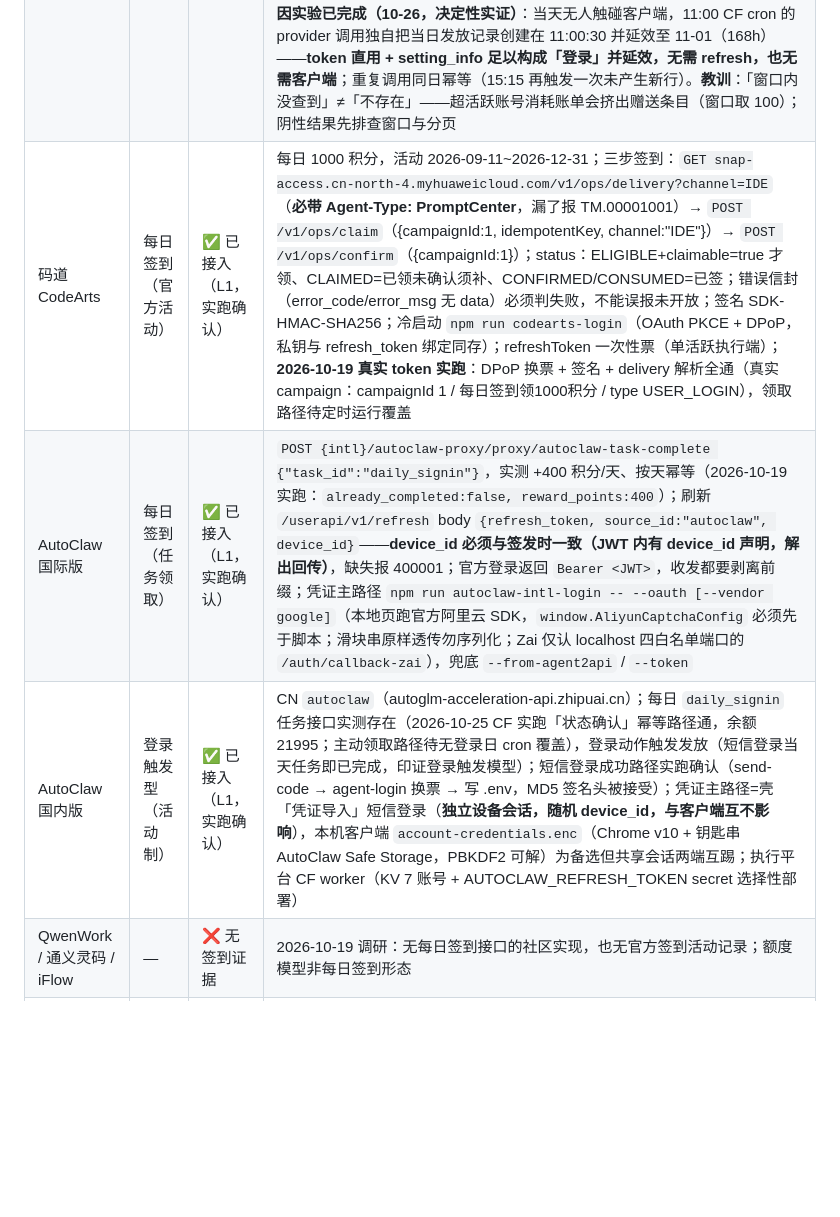
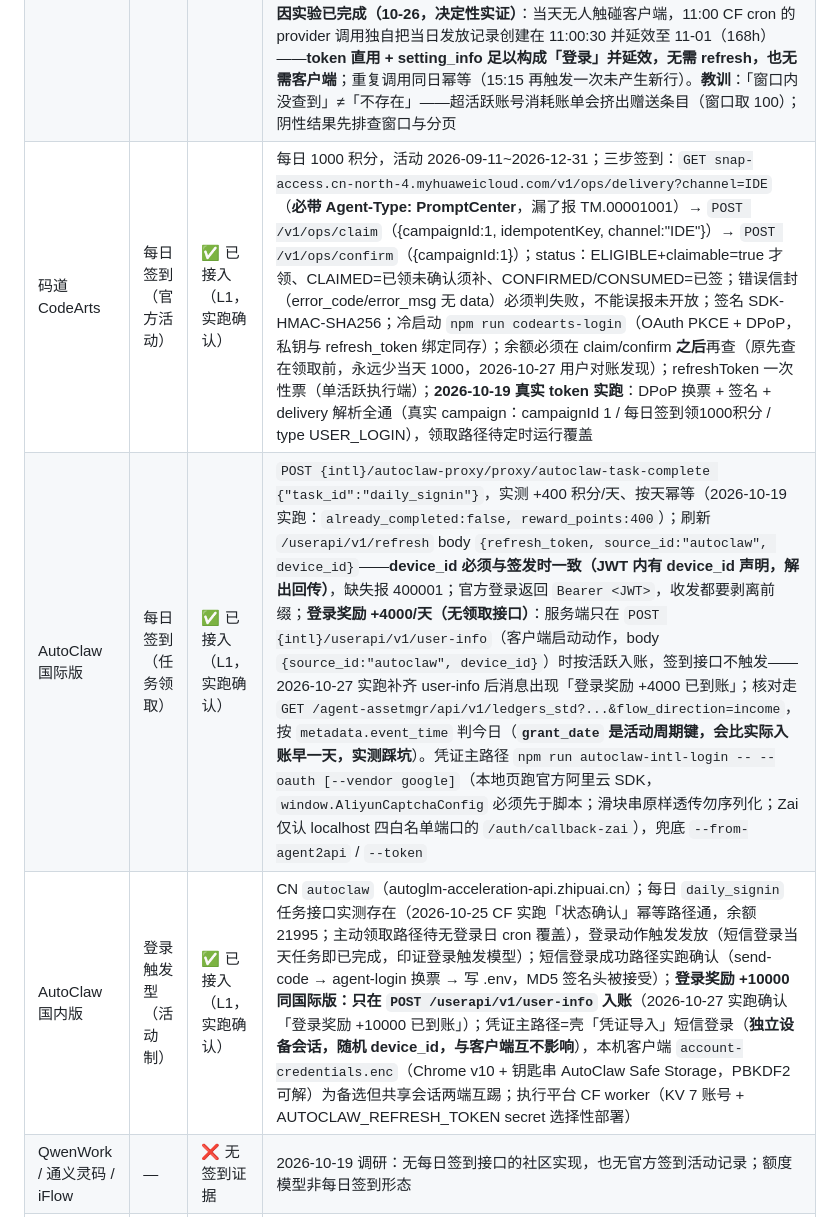
Before and after one commit to clzwqoii/aipunch, a Markdown page: AGENTS.md, the part around the change. Drawn GitHub-style; blank space fills up the shorter version.

```diff
--- a/AGENTS.md
+++ b/AGENTS.md
@@ -52,9 +52,9 @@ AIPunch 协作规则。面向人类贡献者与 AI Agent；改动代码前先读
 | Qoder CN | 每日签到（活动领取） | ✅ 已接入（L1） | 三来源交叉验证；100 Credits/天，10:00 UTC+8 刷新；旧 refreshToken 不立即失效；冷启动走官方 PAT 兑换（`npm run qoder-login`，全平台通用，绕开 Windows DPAPI 本地解密——macOS 本地解密 3 轮探针无公开实现）；`jrt-`/`drt-` 双刷新端点按前缀分派；PAT 兑换 + 活动查询已真实 token 实跑（`jt-` 令牌无需 Cosy 设备头），领取路径待定时运行覆盖 |
 | Trae CN | 每日签到 | ✅ 已接入（L1） | 200 积分/天；`POST api.trae.cn/trae/api/v2/ug/checkin_credits/claim`，`Authorization: Cloud-IDE-JWT <jwt>` + `x-device-id`，body `{"req_source":2}`，`code=0` 成功、`9095` 已签、`9074` 设备指纹不全或请求被拒（判失败）、`1001/1002` 自动刷新重试；`ExchangeToken`（api.trae.com.cn）refreshToken 直换 JWT，**真实 token 实跑判决（2026-10-19）**：ClientID 走 IDE 谱系 `ono9krqynydwx5`（SOLO 谱系 `en1oxy7wnw8j9n` 会报 10101，用 `TRAE_CLIENT_ID` 覆盖）、req_source=2 有效、无需设备签名；设备号与凭证有两条路径：`npm run trae-login` 浏览器授权（`www.trae.cn/authorization`，IDE 同款 ClientID `ono9krqynydwx5`，回调 `127.0.0.1/authorize`；签发**独立会话**，自生成 16 位设备号 + machineId；签到须带齐设备指纹头（x-device-id/x-machine-id/x-uid/app-id/版本/品牌），缺头即 9074（2026-10-23 实跑：补齐后同一设备号 `code=0`；设备绑定接口 DeviceProof 不必要，回 20403）；与客户端各一条轮换链，互不影响）；`npm run trae-extract` 提取客户端登录态（`iCubeAuthInfo://icube-dc:<数字>` 键名取设备号，cloudide blob 解密取 refreshToken；与客户端**共享同一会话**，客户端刷新即作废）；一设备一天限签一个账号 |
 | 商汤小浣熊 | 登录触发型（登录延效） | ✅ 已接入（L1，实跑确认） | 完整模型（2026-10-19 用户账本实证 + 2026-10-24 复测）：每日积分 00:00 **无条件**自动发放 +300（当日清零档 `expire_at−grant_at≈86399s`）；**当天有登录动作有效期延至 7 天**（延效档 ≈604799s；发放条目 `biz_type=daily_grant`，字段 `grant_at`/`expire_at`；登录日 `created_at`=登录时刻，未登录日=00:00）。**成功判据是延效档位而非「今日有入账」**——发放闭眼发，入账≠延效（10-19 旧判据之误）。**「今天有没有发放」按最新 `daily_grant` 记录的 `created_at` 北京日期判定**（账单时间戳自带 +08:00，前 10 位即北京日期；不能用「grant_at 距今 <48h」代替——昨天那条延效记录距今不足 48h，会把昨天的延效谎报成今天成功，10-26 实测复现该假阳性后修正）。纯日期比较零时区依赖（北京 +8h 取 UTC 日期，无 DST）。链路：token 直用（凭证与桌面客户端**共享会话**，access token 实测存活 ≥7 天，能不刷新就不刷新，401 才 refresh 兜底）→ `GET setting_info`（桌面头 X-Client-Platform: desktop-windows / v1.0.0 / X-Raccoon-Language: zh，即登录动作）→ `GET bills?limit=100` 核对档位；`POST /api/web/auth/v1/refresh` 轮换容忍。冷启动 `npm run raccoon-extract`（`~/.box-agent/config/auth.json` 明文，写 RACCOON_ACCESS_TOKEN/RACCOON_REFRESH_TOKEN 双变量）。**归因实验已完成（10-26，决定性实证）**：当天无人触碰客户端，11:00 CF cron 的 provider 调用独自把当日发放记录创建在 11:00:30 并延效至 11-01（168h）——**token 直用 + setting_info 足以构成「登录」并延效，无需 refresh，也无需客户端**；重复调用同日幂等（15:15 再触发一次未产生新行）。**教训**：「窗口内没查到」≠「不存在」——超活跃账号消耗账单会挤出赠送条目（窗口取 100）；阴性结果先排查窗口与分页 |
-| 码道 CodeArts | 每日签到（官方活动） | ✅ 已接入（L1，实跑确认） | 每日 1000 积分，活动 2026-09-11~2026-12-31；三步签到：`GET snap-access.cn-north-4.myhuaweicloud.com/v1/ops/delivery?channel=IDE`（**必带 Agent-Type: PromptCenter**，漏了报 TM.00001001）→ `POST /v1/ops/claim`（{campaignId:1, idempotentKey, channel:"IDE"}）→ `POST /v1/ops/confirm`（{campaignId:1}）；status：ELIGIBLE+claimable=true 才领、CLAIMED=已领未确认须补、CONFIRMED/CONSUMED=已签；错误信封（error_code/error_msg 无 data）必须判失败，不能误报未开放；签名 SDK-HMAC-SHA256；冷启动 `npm run codearts-login`（OAuth PKCE + DPoP，私钥与 refresh_token 绑定同存）；refreshToken 一次性票（单活跃执行端）；**2026-10-19 真实 token 实跑**：DPoP 换票 + 签名 + delivery 解析全通（真实 campaign：campaignId 1 / 每日签到领1000积分 / type USER_LOGIN），领取路径待定时运行覆盖 |
-| AutoClaw 国际版 | 每日签到（任务领取） | ✅ 已接入（L1，实跑确认） | `POST {intl}/autoclaw-proxy/proxy/autoclaw-task-complete {"task_id":"daily_signin"}`，实测 +400 积分/天、按天幂等（2026-10-19 实跑：`already_completed:false, reward_points:400`）；刷新 `/userapi/v1/refresh` body `{refresh_token, source_id:"autoclaw", device_id}`——**device_id 必须与签发时一致（JWT 内有 device_id 声明，解出回传）**，缺失报 400001；官方登录返回 `Bearer <JWT>`，收发都要剥离前缀；凭证主路径 `npm run autoclaw-intl-login -- --oauth [--vendor google]`（本地页跑官方阿里云 SDK，`window.AliyunCaptchaConfig` 必须先于脚本；滑块串原样透传勿序列化；Zai 仅认 localhost 四白名单端口的 `/auth/callback-zai`），兜底 `--from-agent2api` / `--token` |
-| AutoClaw 国内版 | 登录触发型（活动制） | ✅ 已接入（L1，实跑确认） | CN `autoclaw`（autoglm-acceleration-api.zhipuai.cn）；每日 `daily_signin` 任务接口实测存在（2026-10-25 CF 实跑「状态确认」幂等路径通，余额 21995；主动领取路径待无登录日 cron 覆盖），登录动作触发发放（短信登录当天任务即已完成，印证登录触发模型）；短信登录成功路径实跑确认（send-code → agent-login 换票 → 写 .env，MD5 签名头被接受）；凭证主路径=壳「凭证导入」短信登录（**独立设备会话，随机 device_id，与客户端互不影响**），本机客户端 `account-credentials.enc`（Chrome v10 + 钥匙串 AutoClaw Safe Storage，PBKDF2 可解）为备选但共享会话两端互踢；执行平台 CF worker（KV 7 账号 + AUTOCLAW_REFRESH_TOKEN secret 选择性部署） |
+| 码道 CodeArts | 每日签到（官方活动） | ✅ 已接入（L1，实跑确认） | 每日 1000 积分，活动 2026-09-11~2026-12-31；三步签到：`GET snap-access.cn-north-4.myhuaweicloud.com/v1/ops/delivery?channel=IDE`（**必带 Agent-Type: PromptCenter**，漏了报 TM.00001001）→ `POST /v1/ops/claim`（{campaignId:1, idempotentKey, channel:"IDE"}）→ `POST /v1/ops/confirm`（{campaignId:1}）；status：ELIGIBLE+claimable=true 才领、CLAIMED=已领未确认须补、CONFIRMED/CONSUMED=已签；错误信封（error_code/error_msg 无 data）必须判失败，不能误报未开放；签名 SDK-HMAC-SHA256；冷启动 `npm run codearts-login`（OAuth PKCE + DPoP，私钥与 refresh_token 绑定同存）；余额必须在 claim/confirm **之后**再查（原先查在领取前，永远少当天 1000，2026-10-27 用户对账发现）；refreshToken 一次性票（单活跃执行端）；**2026-10-19 真实 token 实跑**：DPoP 换票 + 签名 + delivery 解析全通（真实 campaign：campaignId 1 / 每日签到领1000积分 / type USER_LOGIN），领取路径待定时运行覆盖 |
+| AutoClaw 国际版 | 每日签到（任务领取） | ✅ 已接入（L1，实跑确认） | `POST {intl}/autoclaw-proxy/proxy/autoclaw-task-complete {"task_id":"daily_signin"}`，实测 +400 积分/天、按天幂等（2026-10-19 实跑：`already_completed:false, reward_points:400`）；刷新 `/userapi/v1/refresh` body `{refresh_token, source_id:"autoclaw", device_id}`——**device_id 必须与签发时一致（JWT 内有 device_id 声明，解出回传）**，缺失报 400001；官方登录返回 `Bearer <JWT>`，收发都要剥离前缀；**登录奖励 +4000/天（无领取接口）**：服务端只在 `POST {intl}/userapi/v1/user-info`（客户端启动动作，body `{source_id:"autoclaw", device_id}`）时按活跃入账，签到接口不触发——2026-10-27 实跑补齐 user-info 后消息出现「登录奖励 +4000 已到账」；核对走 `GET /agent-assetmgr/api/v1/ledgers_std?...&flow_direction=income`，按 `metadata.event_time` 判今日（**`grant_date` 是活动周期键，会比实际入账早一天，实测踩坑**）。凭证主路径 `npm run autoclaw-intl-login -- --oauth [--vendor google]`（本地页跑官方阿里云 SDK，`window.AliyunCaptchaConfig` 必须先于脚本；滑块串原样透传勿序列化；Zai 仅认 localhost 四白名单端口的 `/auth/callback-zai`），兜底 `--from-agent2api` / `--token` |
+| AutoClaw 国内版 | 登录触发型（活动制） | ✅ 已接入（L1，实跑确认） | CN `autoclaw`（autoglm-acceleration-api.zhipuai.cn）；每日 `daily_signin` 任务接口实测存在（2026-10-25 CF 实跑「状态确认」幂等路径通，余额 21995；主动领取路径待无登录日 cron 覆盖），登录动作触发发放（短信登录当天任务即已完成，印证登录触发模型）；短信登录成功路径实跑确认（send-code → agent-login 换票 → 写 .env，MD5 签名头被接受）；**登录奖励 +10000 同国际版：只在 `POST /userapi/v1/user-info` 入账**（2026-10-27 实跑确认「登录奖励 +10000 已到账」）；凭证主路径=壳「凭证导入」短信登录（**独立设备会话，随机 device_id，与客户端互不影响**），本机客户端 `account-credentials.enc`（Chrome v10 + 钥匙串 AutoClaw Safe Storage，PBKDF2 可解）为备选但共享会话两端互踢；执行平台 CF worker（KV 7 账号 + AUTOCLAW_REFRESH_TOKEN secret 选择性部署） |
 | QwenWork / 通义灵码 / iFlow | — | ❌ 无签到证据 | 2026-10-19 调研：无每日签到接口的社区实现，也无官方签到活动记录；额度模型非每日签到形态 |
 | CatPaw / Loomy | — | ❌ 无签到 | 生态表确认无签到功能（CatPaw 另无 token 刷新机制） |
 
```
Also changed, not shown: agent-context/decisions.md (+18 -0 lines).
